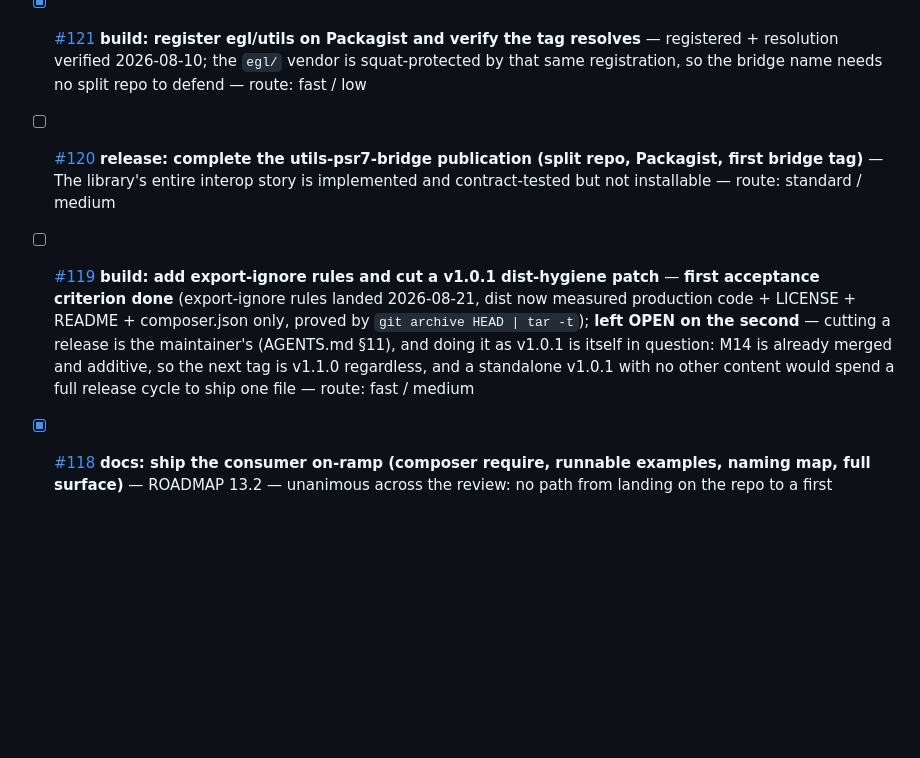
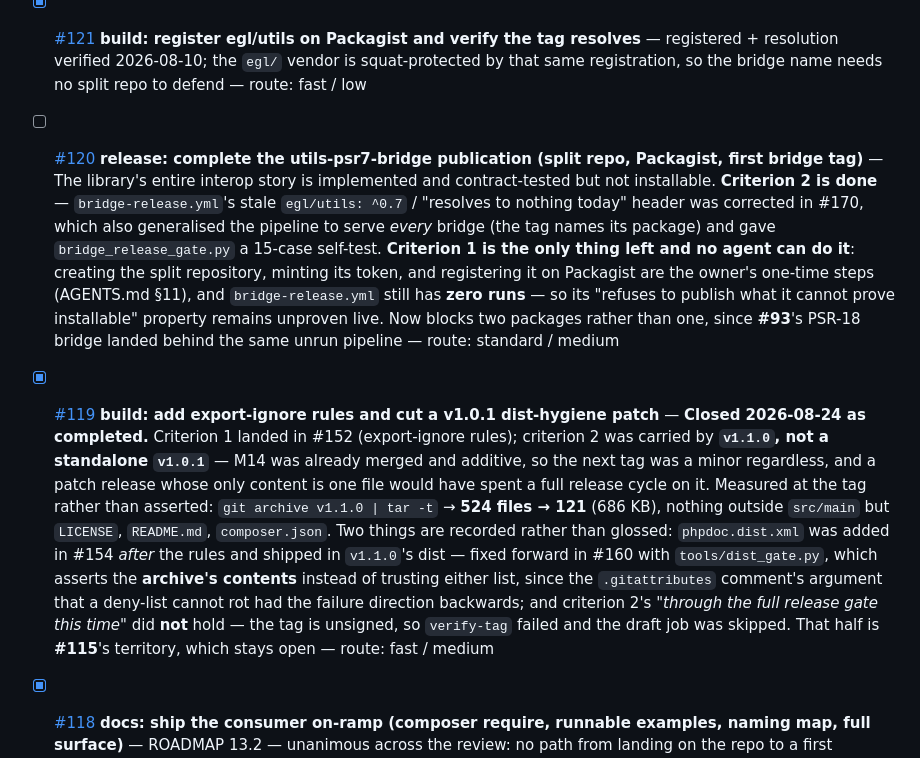
Before and after one commit to danielPoloWork/egl-util-php, a Markdown page: ISSUES.md, the part around the change. Drawn GitHub-style; blank space fills up the shorter version.

Commit message:
docs(docs): flip #119 closed, and record what #120 is actually still waiting on (#182)
ISSUES.md had drifted from the tracker. #119 was closed as completed on
2026-08-24 but its row was still unchecked, and its stated reason for being
open -- "cutting a release is the maintainer's, and v1.0.1 is itself in
question" -- was answered by events: v1.1.0 carried the export-ignore rules,
and `git archive v1.1.0 | tar -t` measures 121 files against v1.0.0's 524.

The row now records the two things the closure comment was careful about
rather than only the happy result: `phpdoc.dist.xml` shipped in v1.1.0's dist
because it was added after the rules (fixed forward in #160 by a gate that
asserts the archive's contents instead of trusting either list), and the
"through the full release gate this time" half did not hold -- the tag is
unsigned, so verify-tag failed and the draft job was skipped. That half is
#115, which stays open.

#120 stays unchecked because it is genuinely open, but its row was
uninformative. Its second criterion -- bridge-release.yml's stale
`egl/utils: ^0.7` header -- landed in #170. Its first is the only thing left
and is owner-only: split repository, token, Packagist registration. Worth
recording that it now blocks two packages, since #93's PSR-18 bridge landed
behind the same pipeline, which still has zero runs.

Docs only; no changelog entry, as a tracker-mirror checkbox is not a
user-visible change. consistency_lint.py green.

Co-authored-by: Daniel Polo <daniel.polo@sbe.it>
Co-authored-by: Claude Opus 5 <noreply@anthropic.com>

```diff
--- a/ISSUES.md
+++ b/ISSUES.md
@@ -23,8 +23,8 @@ replacing it.
 - [x] [#149](https://github.com/danielPoloWork/egl-util-php/issues/149) **docs: fix endpoint-kernel.md's flagship example and sweep the doc examples nothing has ever run** — ROADMAP 13.3, which never had an issue while its five siblings all did; `new Response()` hits a private constructor, `setHeader()` does not exist, and the static `json()` called through an instance silently drops the `Allow` header RFC 9110 makes mandatory — route: standard / medium
 - [x] [#122](https://github.com/danielPoloWork/egl-util-php/issues/122) **release: settle the v1.0.0 tag provenance and correct the gate-approved claim** — The flagship release notes assert the opposite of the repository's own audit trail — route: standard / medium
 - [x] [#121](https://github.com/danielPoloWork/egl-util-php/issues/121) **build: register egl/utils on Packagist and verify the tag resolves** — registered + resolution verified 2026-08-10; the `egl/` vendor is squat-protected by that same registration, so the bridge name needs no split repo to defend — route: fast / low
-- [ ] [#120](https://github.com/danielPoloWork/egl-util-php/issues/120) **release: complete the utils-psr7-bridge publication (split repo, Packagist, first bridge tag)** — The library's entire interop story is implemented and contract-tested but not installable — route: standard / medium
-- [ ] [#119](https://github.com/danielPoloWork/egl-util-php/issues/119) **build: add export-ignore rules and cut a v1.0.1 dist-hygiene patch** — **first acceptance criterion done** (export-ignore rules landed 2026-08-21, dist now measured production code + LICENSE + README + composer.json only, proved by `git archive HEAD | tar -t`); **left OPEN on the second** — cutting a release is the maintainer's (AGENTS.md §11), and doing it as v1.0.1 is itself in question: M14 is already merged and additive, so the next tag is v1.1.0 regardless, and a standalone v1.0.1 with no other content would spend a full release cycle to ship one file — route: fast / medium
+- [ ] [#120](https://github.com/danielPoloWork/egl-util-php/issues/120) **release: complete the utils-psr7-bridge publication (split repo, Packagist, first bridge tag)** — The library's entire interop story is implemented and contract-tested but not installable. **Criterion 2 is done** — `bridge-release.yml`'s stale `egl/utils: ^0.7` / "resolves to nothing today" header was corrected in #170, which also generalised the pipeline to serve *every* bridge (the tag names its package) and gave `bridge_release_gate.py` a 15-case self-test. **Criterion 1 is the only thing left and no agent can do it**: creating the split repository, minting its token, and registering it on Packagist are the owner's one-time steps (AGENTS.md §11), and `bridge-release.yml` still has **zero runs** — so its "refuses to publish what it cannot prove installable" property remains unproven live. Now blocks two packages rather than one, since **#93**'s PSR-18 bridge landed behind the same unrun pipeline — route: standard / medium
+- [x] [#119](https://github.com/danielPoloWork/egl-util-php/issues/119) **build: add export-ignore rules and cut a v1.0.1 dist-hygiene patch** — **Closed 2026-08-24 as completed.** Criterion 1 landed in #152 (export-ignore rules); criterion 2 was carried by **`v1.1.0`, not a standalone `v1.0.1`** — M14 was already merged and additive, so the next tag was a minor regardless, and a patch release whose only content is one file would have spent a full release cycle on it. Measured at the tag rather than asserted: `git archive v1.1.0 | tar -t` → **524 files → 121** (686 KB), nothing outside `src/main` but `LICENSE`, `README.md`, `composer.json`. Two things are recorded rather than glossed: `phpdoc.dist.xml` was added in #154 *after* the rules and shipped in `v1.1.0`'s dist — fixed forward in #160 with `tools/dist_gate.py`, which asserts the **archive's contents** instead of trusting either list, since the `.gitattributes` comment's argument that a deny-list cannot rot had the failure direction backwards; and criterion 2's *"through the full release gate this time"* did **not** hold — the tag is unsigned, so `verify-tag` failed and the draft job was skipped. That half is **#115**'s territory, which stays open — route: fast / medium
 - [x] [#118](https://github.com/danielPoloWork/egl-util-php/issues/118) **docs: ship the consumer on-ramp (composer require, runnable examples, naming map, full surface)** — ROADMAP 13.2 — unanimous across the review: no path from landing on the repo to a first working call — route: standard / medium
 - [x] [#117](https://github.com/danielPoloWork/egl-util-php/issues/117) **docs: repair the five dead relative links in docs/changelog/v1/v1.0.0.md** — Entries rolled from the root changelog without path rebasing; same defect class PR 83 fixed elsewhere — route: fast / low
 - [x] [#116](https://github.com/danielPoloWork/egl-util-php/issues/116) **ci: wire a Markdown link checker into CI and a link-rebase step into the changelog roll** — ROADMAP 13.4 — proven non-speculative twice now: two dead links found on master, five more in the v1 changelog — route: standard / medium
```
